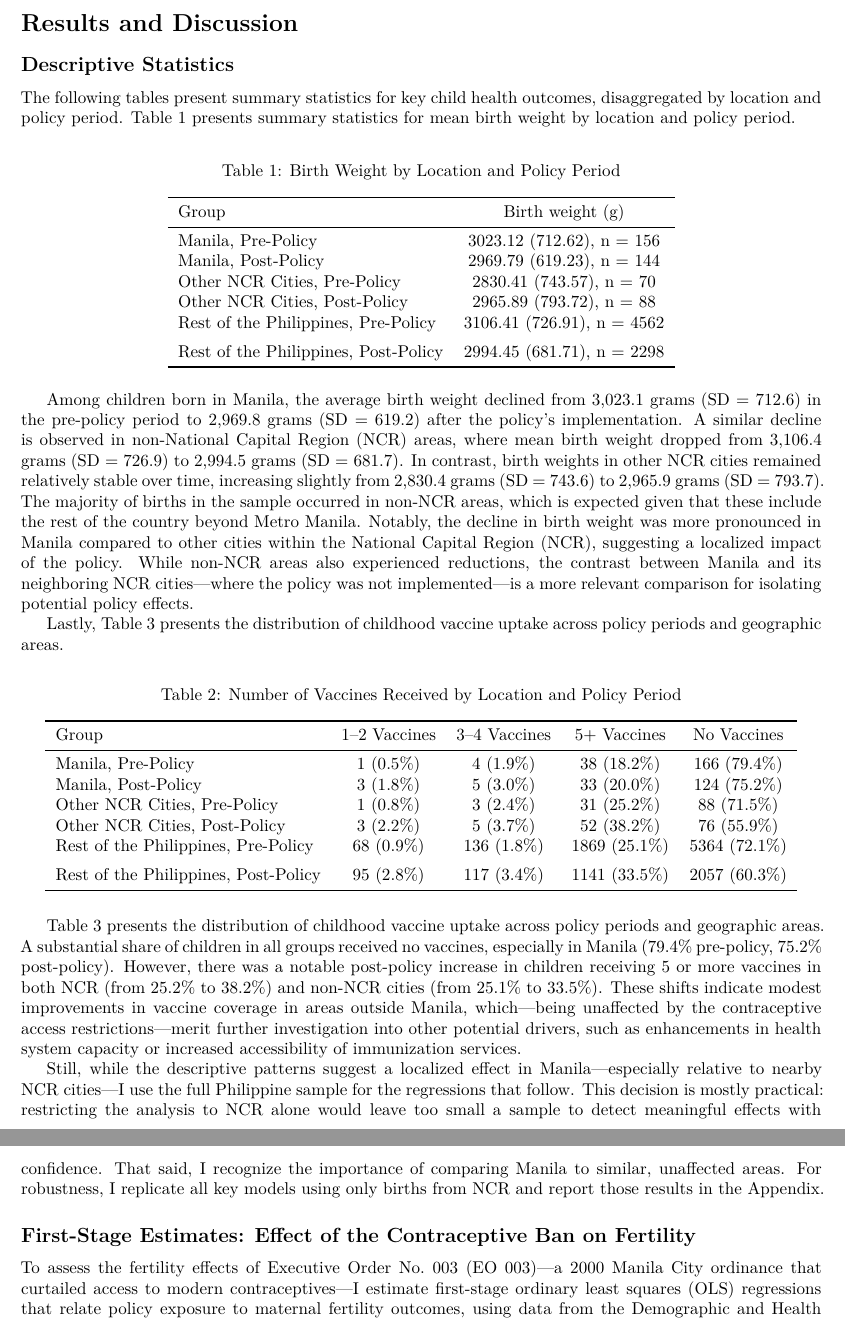
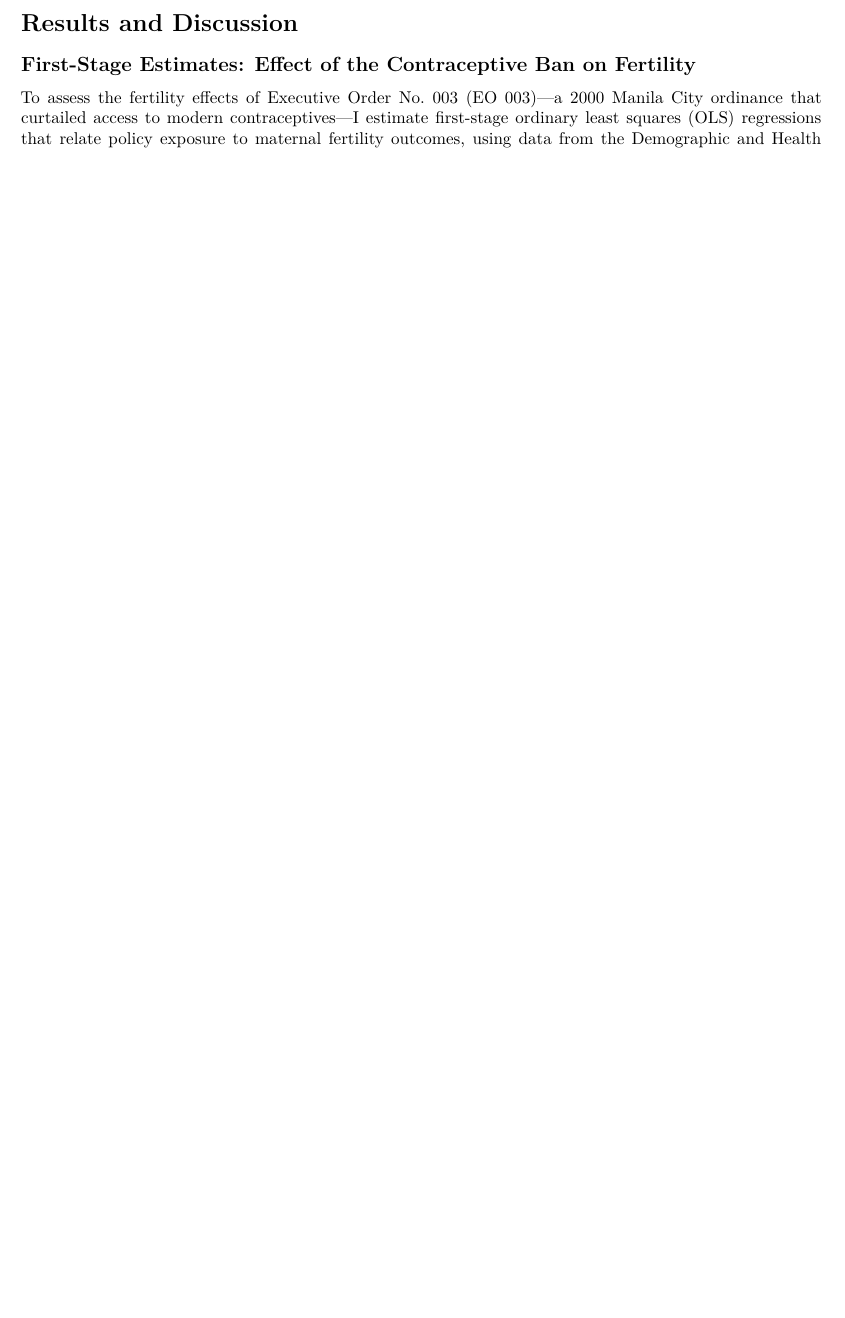
Before and after one commit to eykalynet/philippines-nutrition-fertility-tradeoff, an R Markdown document (docs/paper.Rmd): two parts of pages 15 and 16 of 22 before the commit and part of page 15 of 21 after it, the two joined at a grey line, cut so that both start at the same text, the shorter picture padded with empty space. Rendered offline with R 4.5, knitr and Pandoc, then LaTeX, with nearby package versions; drawn as R Markdown's standard PDF in place of the format the file asks for; some code elsewhere in the file could not run offline; a font, style sheet, LaTeX package, included part or bibliography that could not be used is replaced or left out.

Commit message:
remove descriptive statistics section from results
Deleted the 'Descriptive Statistics' subsection and related tables and discussion from the results section in the paper. The results section now begins with the first-stage estimates, streamlining the presentation and focusing on the main analyses.

````diff
--- a/docs/paper.Rmd
+++ b/docs/paper.Rmd
@@ -412,26 +412,6 @@ To estimate the causal effect of fertility on early-life health outcomes, I impl
 In the second stage, I shift to the child level and use the number of surviving older siblings at the time of the index child’s birth as the endogenous regressor, instrumented by policy exposure. This variable captures sibship size at birth, and allows me to estimate the effect of increased family size—induced by the contraception ban—on early-life health outcomes such as birth weight, and number of vaccines received. This two-stage framework allows me to isolate plausibly exogenous variation in family size induced by the contraceptive supply ban in Manila, while addressing endogeneity concerns that arise when fertility is influenced by unobserved preferences or constraints. I estimate all models using linear probability models (LPMs) for consistency with the 2SLS framework. All specifications apply DHS sampling weights and cluster standard errors at the PSU level.
 
 \section{Results and Discussion}
-
-\subsection{Descriptive Statistics}
-
-The following tables present summary statistics for key child health outcomes, disaggregated by location and policy period. Table 1 presents summary statistics for mean birth weight by location and policy period.
-
-```{=latex}
-\input{../data-analysis/outputs/dhs_summary_birth_weight_t.tex}
-```
-
-Among children born in Manila, the average birth weight declined from 3,023.1 grams (SD = 712.6) in the pre-policy period to 2,969.8 grams (SD = 619.2) after the policy's implementation. A similar decline is observed in non-National Capital Region (NCR) areas, where mean birth weight dropped from 3,106.4 grams (SD = 726.9) to 2,994.5 grams (SD = 681.7). In contrast, birth weights in other NCR cities remained relatively stable over time, increasing slightly from 2,830.4 grams (SD = 743.6) to 2,965.9 grams (SD = 793.7). The majority of births in the sample occurred in non-NCR areas, which is expected given that these include  the rest of the country beyond Metro Manila. Notably, the decline in birth weight was more pronounced in Manila compared to other cities within the National Capital Region (NCR), suggesting a localized impact of the policy. While non-NCR areas also experienced reductions, the contrast between Manila and its neighboring NCR cities—where the policy was not implemented—is a more relevant comparison for isolating potential policy effects.
-
-Lastly, Table 3 presents the distribution of childhood vaccine uptake across policy periods and geographic areas.
-
-```{=latex}
-\input{../data-analysis/outputs/dhs_summary_vaccines_t.tex}
-```
-
-Table 3 presents the distribution of childhood vaccine uptake across policy periods and geographic areas. A substantial share of children in all groups received no vaccines, especially in Manila (79.4% pre-policy, 75.2% post-policy). However, there was a notable post-policy increase in children receiving 5 or more vaccines in both NCR (from 25.2% to 38.2%) and non-NCR cities (from 25.1% to 33.5%). These shifts indicate modest improvements in vaccine coverage in areas outside Manila, which—being unaffected by the contraceptive access restrictions—merit further investigation into other potential drivers, such as enhancements in health system capacity or increased accessibility of immunization services.
-
-Still, while the descriptive patterns suggest a localized effect in Manila—especially relative to nearby NCR cities—I use the full Philippine sample for the regressions that follow. This decision is mostly practical: restricting the analysis to NCR alone would leave too small a sample to detect meaningful effects with confidence. That said, I recognize the importance of comparing Manila to similar, unaffected areas. For robustness, I replicate all key models using only births from NCR and report those results in the Appendix.
 
 \subsection{First-Stage Estimates: Effect of the Contraceptive Ban on Fertility}
 
````
Also changed, not shown: docs/paper.tex, 3 other files.
